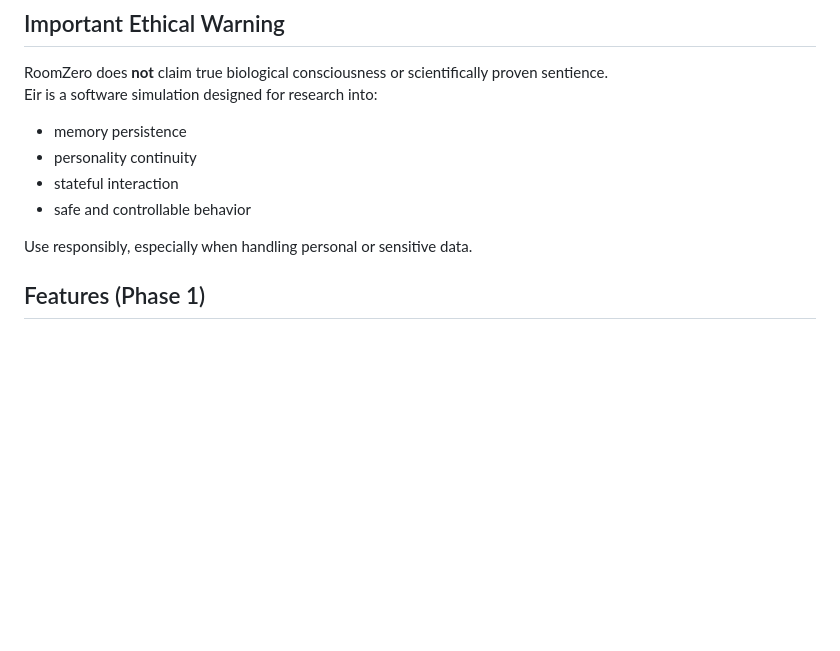
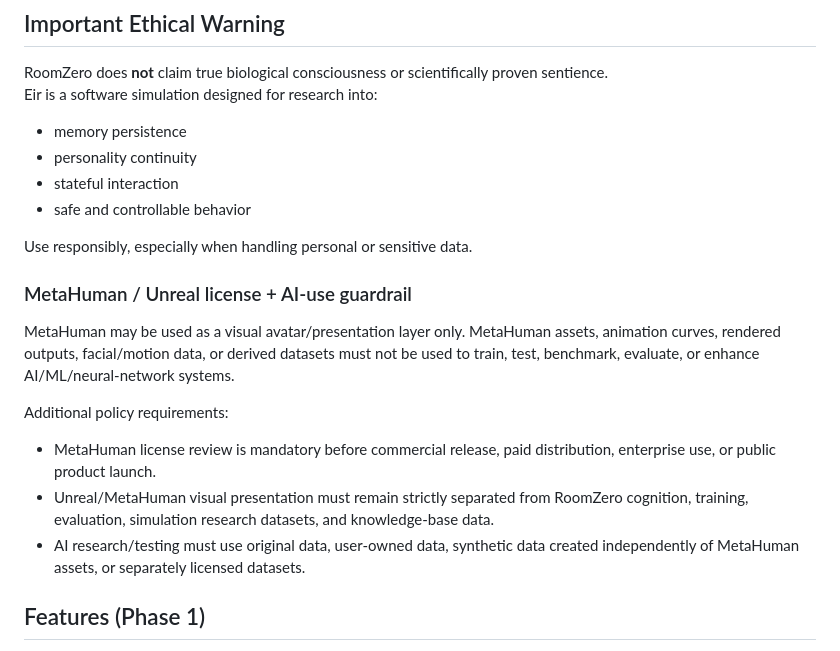
Before and after one commit to Terratek-AS/ReDigitalBeing, a Markdown page: RoomZero/README.md, the part around the change. Drawn GitHub-style; blank space fills up the shorter version.

Commit message:
docs: add MetaHuman license and AI-use guardrails

```diff
--- a/RoomZero/README.md
+++ b/RoomZero/README.md
@@ -28,6 +28,15 @@ Eir is a software simulation designed for research into:
 - safe and controllable behavior
 
 Use responsibly, especially when handling personal or sensitive data.
+
+### MetaHuman / Unreal license + AI-use guardrail
+
+MetaHuman may be used as a visual avatar/presentation layer only. MetaHuman assets, animation curves, rendered outputs, facial/motion data, or derived datasets must not be used to train, test, benchmark, evaluate, or enhance AI/ML/neural-network systems.
+
+Additional policy requirements:
+- MetaHuman license review is mandatory before commercial release, paid distribution, enterprise use, or public product launch.
+- Unreal/MetaHuman visual presentation must remain strictly separated from RoomZero cognition, training, evaluation, simulation research datasets, and knowledge-base data.
+- AI research/testing must use original data, user-owned data, synthetic data created independently of MetaHuman assets, or separately licensed datasets.
 
 ## Features (Phase 1)
 
```
Also changed, not shown: RoomZero/PRESENTATION.md (+4 -0 lines), TODO.md (+17 -2 lines).
